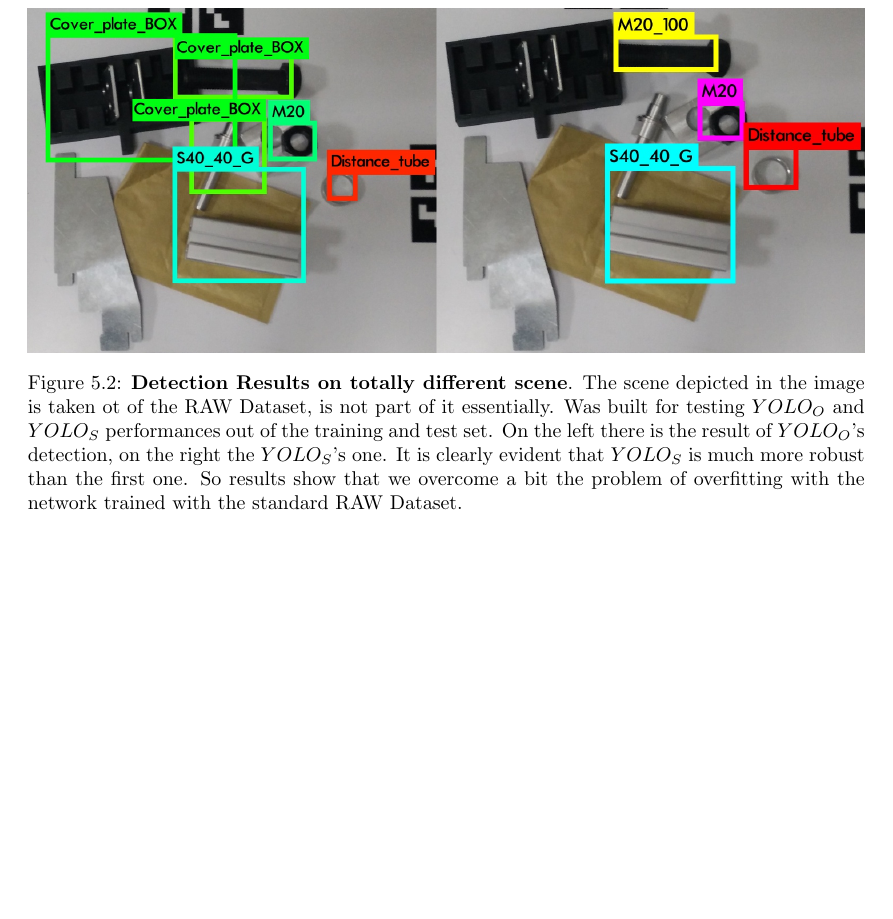
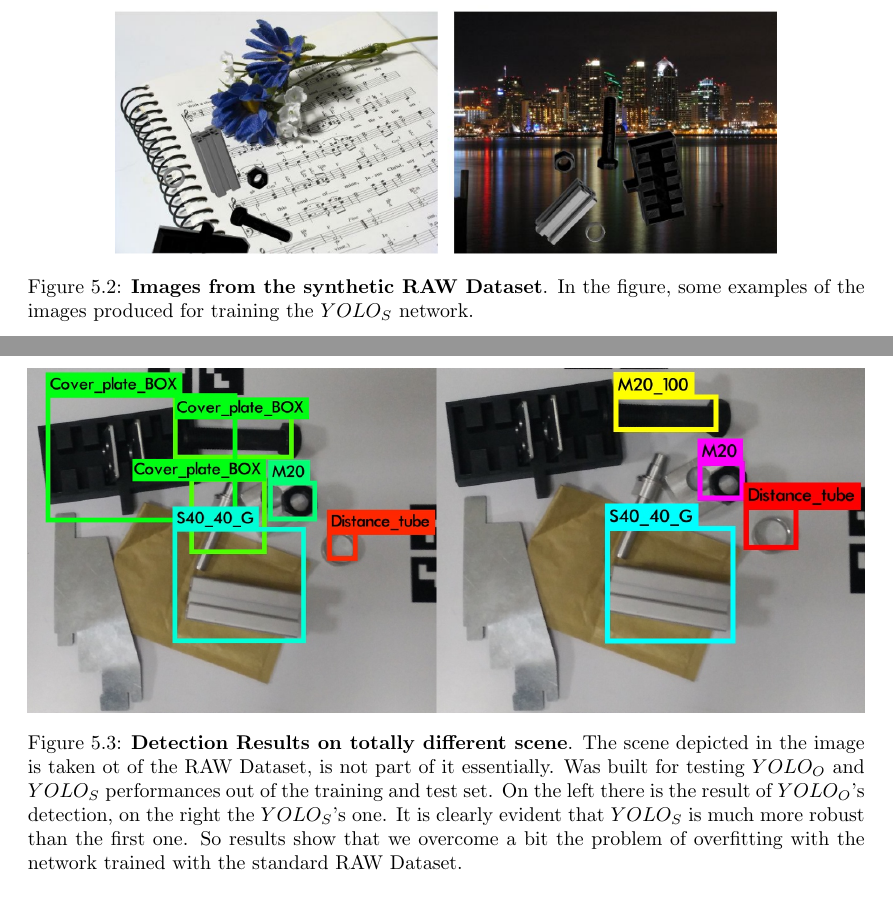
Before and after one commit to freelist/MasterThesis, a LaTeX thesis (thesis.tex, which reads chapters/4_experiments.tex): part of page 68 of 74 before the commit and two parts of pages 67 and 68 of 75 after it, the two joined at a grey line, cut at the place of the change, the shorter picture padded with empty space. Compiled offline with pdfLaTeX.

```diff
--- a/chapters/4_experiments.tex
+++ b/chapters/4_experiments.tex
@@ -171,12 +171,12 @@
 
 The training of the $YOLO_O$ network has been conducted using the set of parameters given in \tabref{tab:YOLO_standard_training_params}. With the very same set of parameters we performed another train of the YOLO network. In particular we used a \emph{synthetic} version of the RAW Dataset, from now on we will refer to it as $YOLO_S$, built by manipulating the same training images used for $YOLO_O$'s training. The basic idea was to change the background of all the images with random images downloaded from the publicly available set of images at the following site: \url{https://snippets.khromov.se/stock-photo-archive-zip-77-images/}. Some example of images realized with such technique, are given in \figref{fig:synthetic_dataset_ex}.
 
-%\begin{figure}
-%    \centering
-%    \includegraphics[width=0.8\textwidth]{figures/4_experiments/synthetic_dataset_ex}
-%    \caption{\textbf{Images from the synthetic RAW Dataset}. In the figure, some examples of the images produced for training the $YOLO_S$ network.}
-%    \label{fig:synthetic_dataset_ex}
-%\end{figure}
+\begin{figure}
+    \centering
+    \includegraphics[width=0.8\textwidth]{figures/4_experiments/synthetic_dataset_ex}
+    \caption{\textbf{Images from the synthetic RAW Dataset}. In the figure, some examples of the images produced for training the $YOLO_S$ network.}
+    \label{fig:synthetic_dataset_ex}
+\end{figure}
 %\begin{table}
 %	\centering
 %    \begin{tabular}{| l | l | l |}
```
Also changed, not shown: chapters/4_experiments.tex (10 more changed lines).
